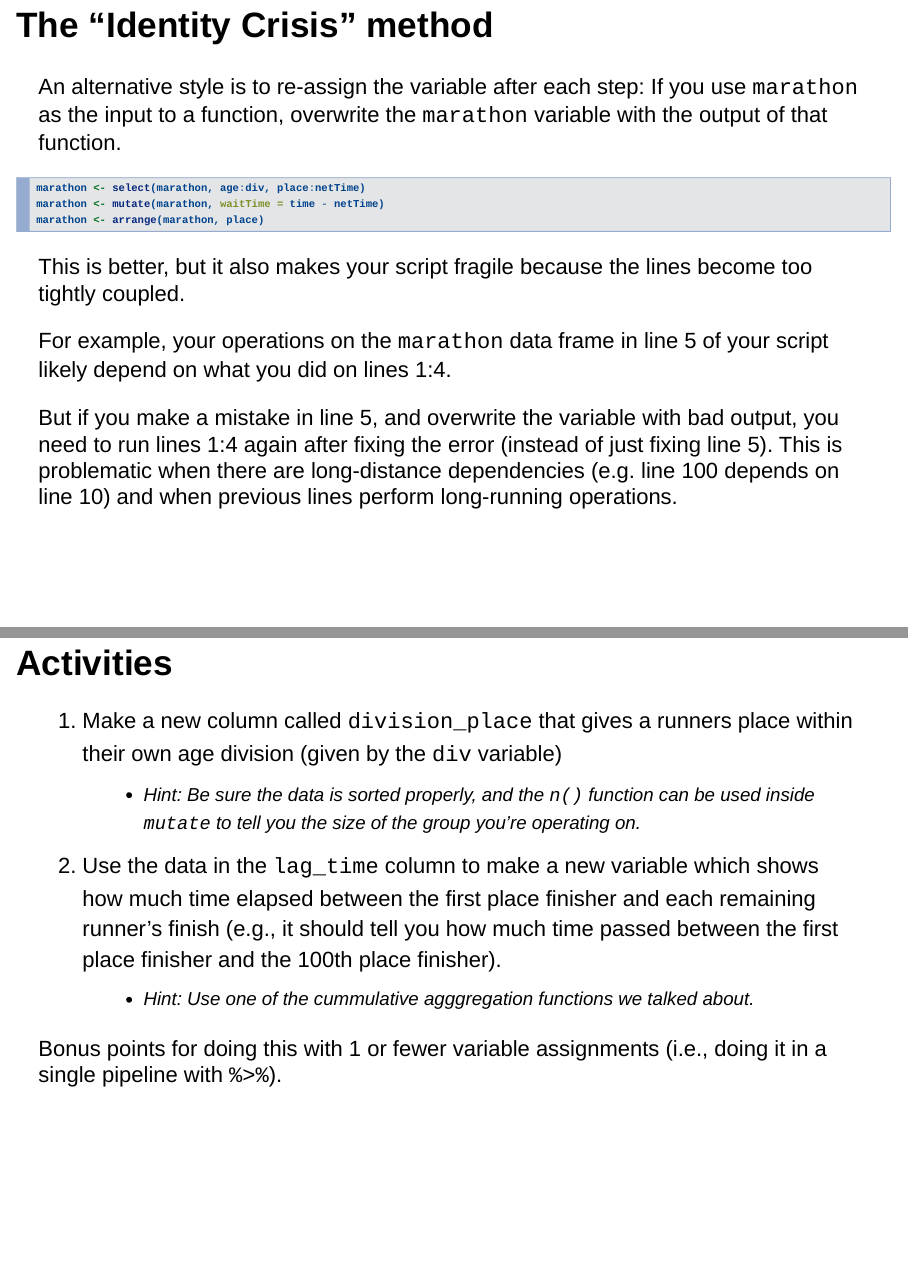
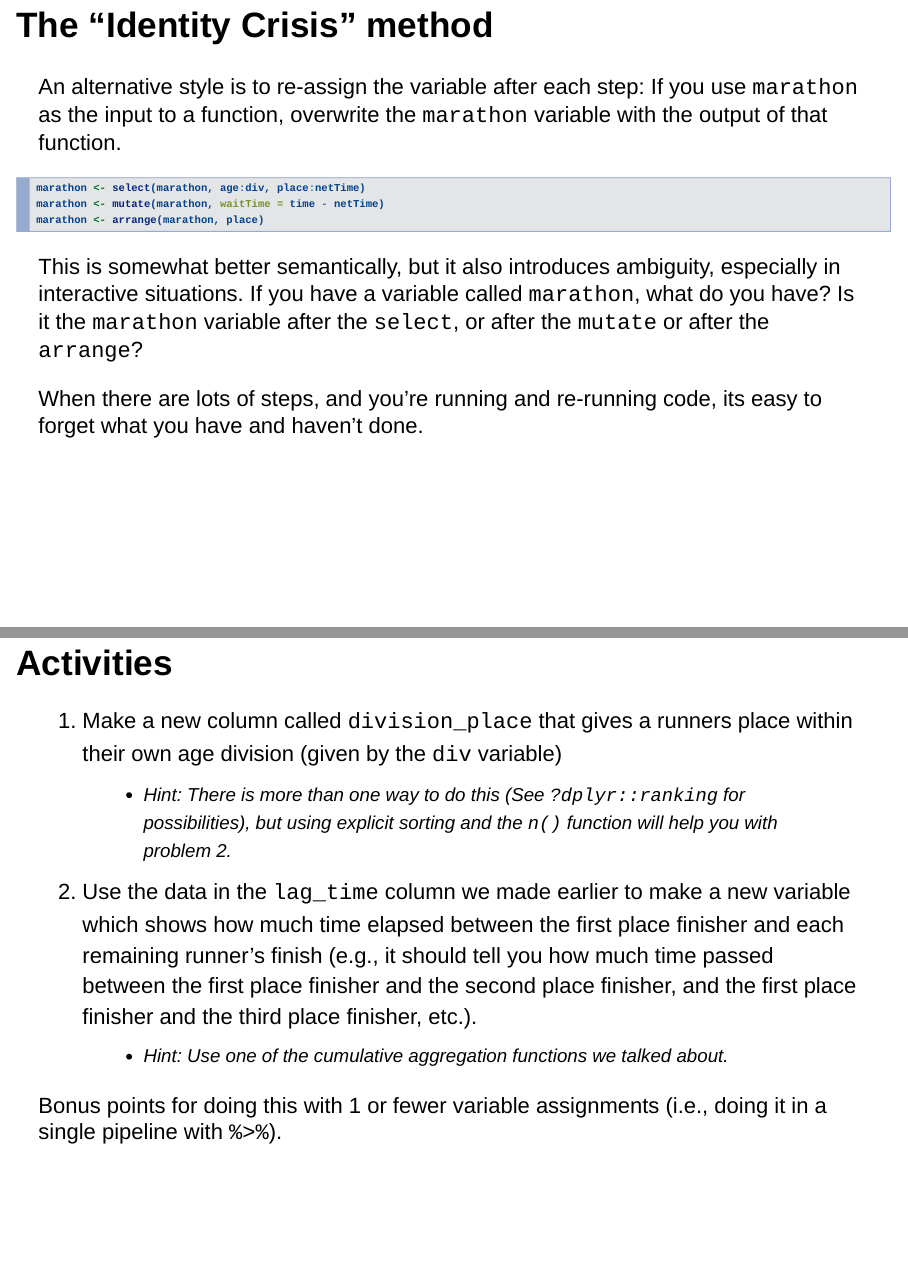
Before and after one commit to wenqiwei888/psych640-labs, an R Markdown document (labs/dplyr_part2.Rmd): pages 6 and 28 of 36, joined at a grey line. Rendered offline with R 4.5, knitr and Pandoc, with nearby package versions; drawn as Slidy slides in place of the format the file asks for.

Commit message:
updates for the second dplyr lab

````diff
--- a/labs/dplyr_part2.Rmd
+++ b/labs/dplyr_part2.Rmd
@@ -70,11 +70,9 @@ marathon <- mutate(marathon, waitTime = time - netTime)
 marathon <- arrange(marathon, place)
 ```
 
-This is better, but it also makes your script fragile because the lines become too tightly coupled.
+This is somewhat better semantically, but it also introduces ambiguity, especially in interactive situations. If you have a variable called `marathon`, what do you have? Is it the `marathon` variable after the `select`, or after the `mutate` or after the `arrange`?
 
-For example, your operations on the `marathon` data frame in line 5 of your script likely depend on what you did on lines 1:4.
-
-But if you make a mistake in line 5, and overwrite the variable with bad output, you need to run lines 1:4 again after fixing the error (instead of just fixing line 5). This is problematic when there are long-distance dependencies (e.g. line 100 depends on line 10) and when previous lines perform long-running operations.
+When there are lots of steps, and you're running and re-running code, its easy to forget what you have and haven't done.
 
 ## The "One Line or Bust" Method
 The intrepid coder who realizes the perils of constant object creation and overwriting variables may attempt to have it all. They want a single variable, assigned a single time, and they will get it by writing a single line of code!
@@ -290,9 +288,9 @@ So, don't use `do` when you don't neccesarily need its power.
 ## Activities
 
 1. Make a new column called `division_place` that gives a runners place within their own age division (given by the `div` variable)
-    - Hint: Be sure the data is sorted properly, and the `n()` function can be used inside `mutate` to tell you the size of the group you're operating on.
-2. Use the data in the `lag_time` column to make a new variable which shows how much time elapsed between the first place finisher and each remaining runner's finish (e.g., it should tell you how much time passed between the first place finisher and the 100th place finisher).
-    - Hint: Use one of the cummulative agggregation functions we talked about.
+    - Hint: There is more than one way to do this (See `?dplyr::ranking` for possibilities), but using explicit sorting and the `n()` function will help you with problem 2.
+2. Use the data in the `lag_time` column we made earlier to make a new variable which shows how much time elapsed between the first place finisher and each remaining runner's finish (e.g., it should tell you how much time passed between the first place finisher and the second place finisher, and the first place finisher and the third place finisher, etc.).
+    - Hint: Use one of the cumulative aggregation functions we talked about.
 
 Bonus points for doing this with 1 or fewer variable assignments (i.e., doing it in a single pipeline with `%>%`).
 
````
Also changed, not shown: labs/dplyr_part2.html, labs/dplyr_part2.Rmd (10 more changed lines).
